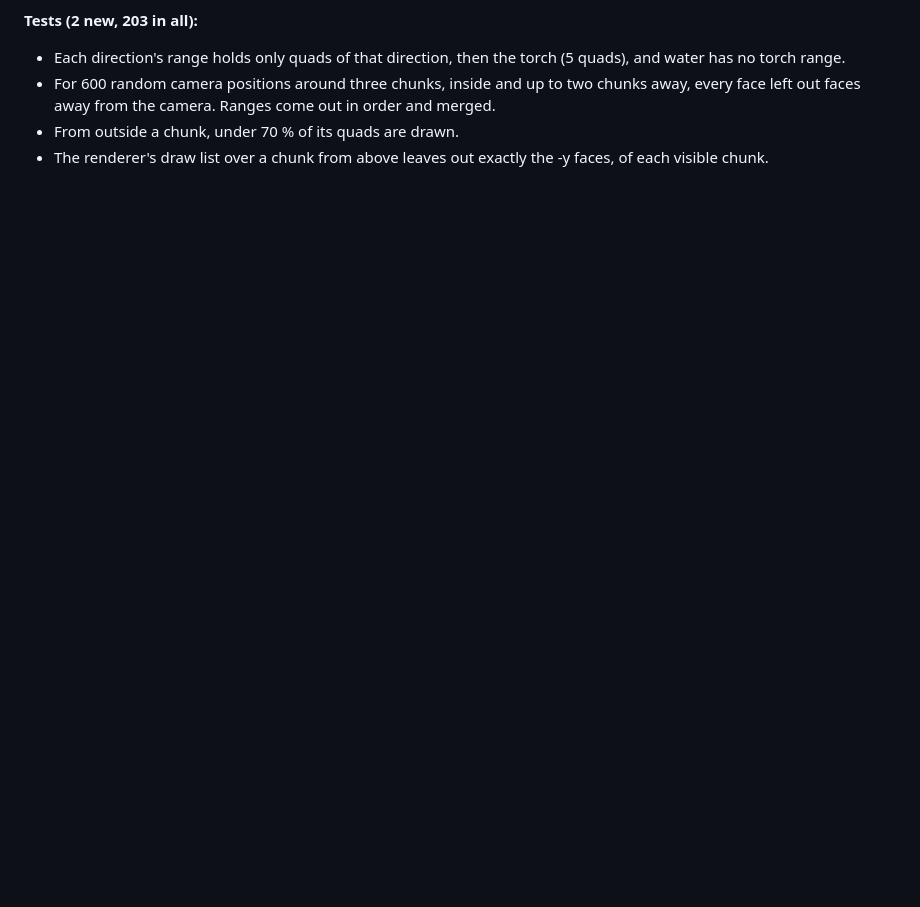
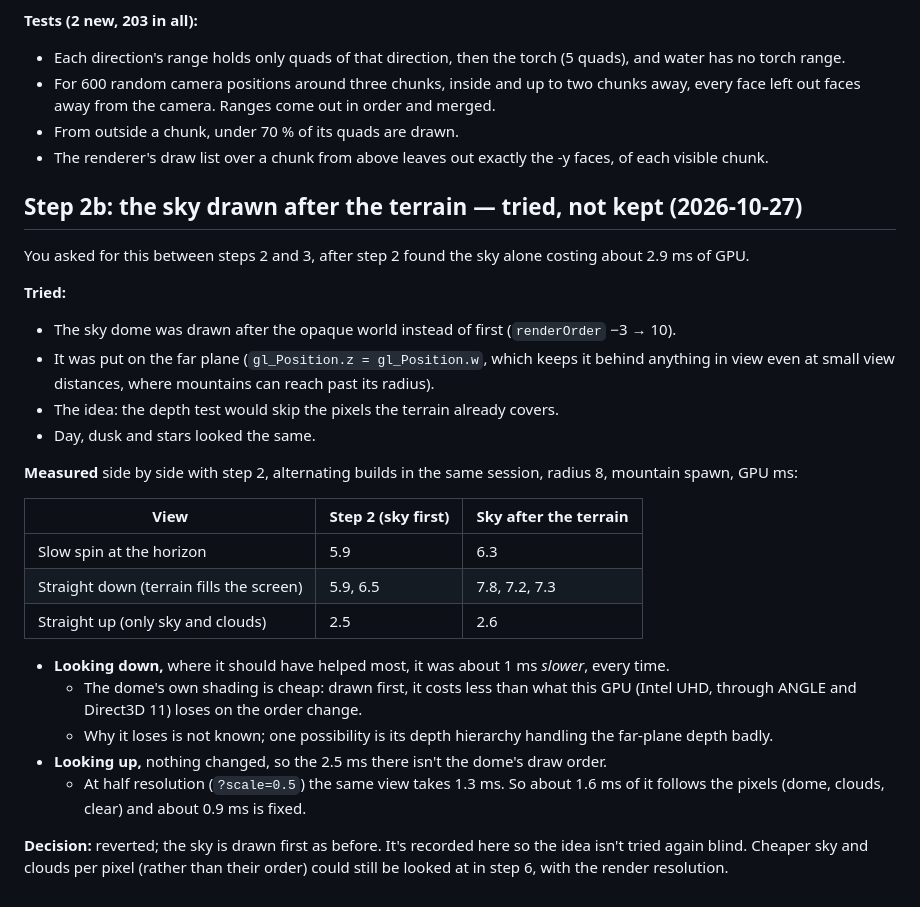
Before and after one commit to TanakritEuro/voxel-sandbox, a Markdown page: docs/milestone-6.md, the part around the change. Drawn GitHub-style; blank space fills up the shorter version.

Commit message:
Milestone 6 step 2b (sky after the terrain): tried and not kept. Drawn after the opaque world on the far plane, the sky dome was about 1 ms of GPU slower looking down at terrain on the user's laptop (7.2-7.8 against 5.9-6.5 ms, alternating builds) and no different looking up (2.6 against 2.5 ms); reverted. Notes record the measurements and that the sky-only 2.5 ms is ~1.6 ms per-pixel (half resolution: 1.3 ms) and ~0.9 ms fixed
Co-Authored-By: Claude Opus 5.5 <noreply@anthropic.com>

```diff
--- a/docs/milestone-6.md
+++ b/docs/milestone-6.md
@@ -291,3 +291,37 @@ small ones at radius 16) can be tuned in step 6.
 - From outside a chunk, under 70 % of its quads are drawn.
 - The renderer's draw list over a chunk from above leaves out exactly the -y faces, of each
   visible chunk.
+
+## Step 2b: the sky drawn after the terrain — tried, not kept (2026-10-27)
+
+You asked for this between steps 2 and 3, after step 2 found the sky alone costing about 2.9 ms
+of GPU.
+
+**Tried:**
+- The sky dome was drawn after the opaque world instead of first (`renderOrder` −3 → 10).
+- It was put on the far plane (`gl_Position.z = gl_Position.w`, which keeps it behind anything
+  in view even at small view distances, where mountains can reach past its radius).
+- The idea: the depth test would skip the pixels the terrain already covers.
+- Day, dusk and stars looked the same.
+
+**Measured** side by side with step 2, alternating builds in the same session, radius 8,
+mountain spawn, GPU ms:
+
+| View | Step 2 (sky first) | Sky after the terrain |
+| --- | --- | --- |
+| Slow spin at the horizon | 5.9 | 6.3 |
+| Straight down (terrain fills the screen) | 5.9, 6.5 | 7.8, 7.2, 7.3 |
+| Straight up (only sky and clouds) | 2.5 | 2.6 |
+
+- **Looking down,** where it should have helped most, it was about 1 ms *slower*, every time.
+  - The dome's own shading is cheap: drawn first, it costs less than what this GPU (Intel UHD,
+    through ANGLE and Direct3D 11) loses on the order change.
+  - Why it loses is not known; one possibility is its depth hierarchy handling the far-plane
+    depth badly.
+- **Looking up,** nothing changed, so the 2.5 ms there isn't the dome's draw order.
+  - At half resolution (`?scale=0.5`) the same view takes 1.3 ms. So about 1.6 ms of it
+    follows the pixels (dome, clouds, clear) and about 0.9 ms is fixed.
+
+**Decision:** reverted; the sky is drawn first as before. It's recorded here so the idea isn't
+tried again blind. Cheaper sky and clouds per pixel (rather than their order) could still be
+looked at in step 6, with the render resolution.
```
